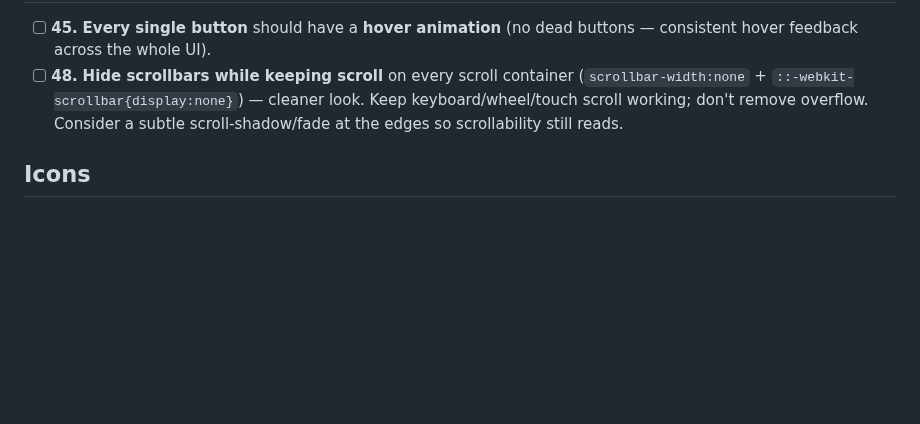
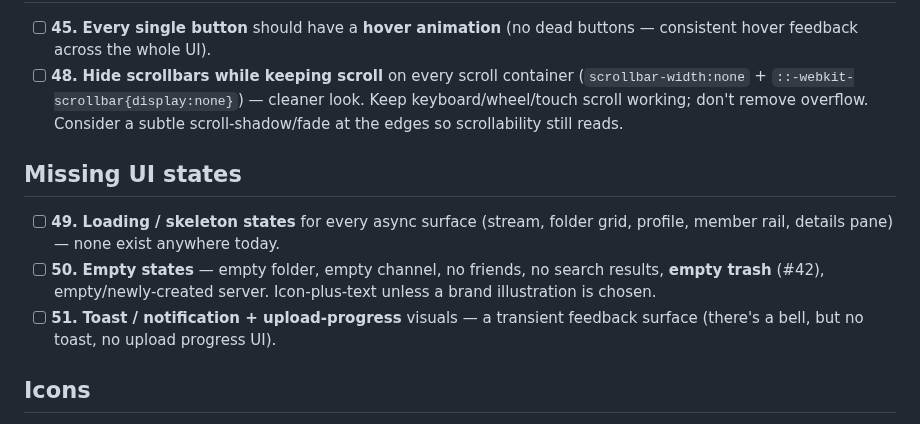
Before and after one commit to freshstart17173-sketch/eski, a Markdown page: docs/design/gallery-todo.md, the part around the change. Rendered like a GitHub page; blank space fills up the shorter version.

Commit message:
Add missing UI-state todos and a personal brand-assets todo list
Co-Authored-By: Claude Opus 4.8 <noreply@anthropic.com>
Claude-Session: https://claude.ai/code/session_01M6FUvj6SMDbcmLHXNCUXuL

```diff
--- a/docs/design/gallery-todo.md
+++ b/docs/design/gallery-todo.md
@@ -114,6 +114,15 @@ Check against CANON before implementing each one.
   keyboard/wheel/touch scroll working; don't remove overflow. Consider a subtle
   scroll-shadow/fade at the edges so scrollability still reads.
 
+## Missing UI states
+- [ ] **49.** **Loading / skeleton states** for every async surface (stream, folder
+  grid, profile, member rail, details pane) — none exist anywhere today.
+- [ ] **50.** **Empty states** — empty folder, empty channel, no friends, no search
+  results, **empty trash** (#42), empty/newly-created server. Icon-plus-text unless a
+  brand illustration is chosen.
+- [ ] **51.** **Toast / notification + upload-progress** visuals — a transient feedback
+  surface (there's a bell, but no toast, no upload progress UI).
+
 ## Icons
 - [ ] **21.** The zip-file icon isn't centered and looks bad. Decide on the single icon
   for **unsupported / unpreviewable** files and use it consistently.
```
Also changed, not shown: docs/design/brand-assets-todo.md (added, +28 -0 lines).
